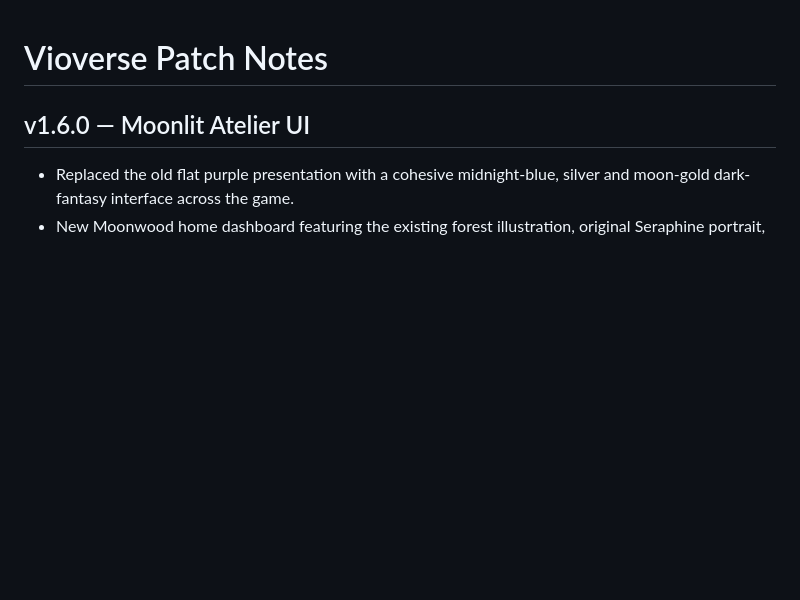
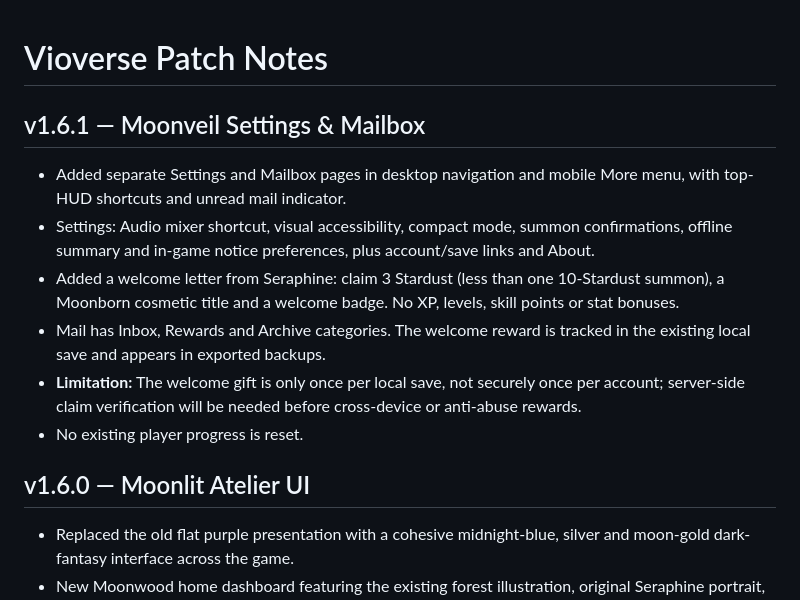
Before and after one commit to OPDEV67/vioverse-game, a Markdown page: PATCH_NOTES.md, the part around the change. Rendered like a GitHub page; blank space fills up the shorter version.

Commit message:
docs: Vioverse v1.6.1 Settings and Moonveil Mailbox

```diff
--- a/PATCH_NOTES.md
+++ b/PATCH_NOTES.md
@@ -1,4 +1,13 @@
 # Vioverse Patch Notes
+
+## v1.6.1 — Moonveil Settings & Mailbox
+- Added separate Settings and Mailbox pages in desktop navigation and mobile More menu, with top-HUD shortcuts and unread mail indicator.
+- Settings: Audio mixer shortcut, visual accessibility, compact mode, summon confirmations, offline summary and in-game notice preferences, plus account/save links and About.
+- Added a welcome letter from Seraphine: claim 3 Stardust (less than one 10-Stardust summon), a Moonborn cosmetic title and a welcome badge. No XP, levels, skill points or stat bonuses.
+- Mail has Inbox, Rewards and Archive categories. The welcome reward is tracked in the existing local save and appears in exported backups.
+- **Limitation:** The welcome gift is only once per local save, not securely once per account; server-side claim verification will be needed before cross-device or anti-abuse rewards.
+- No existing player progress is reset.
+
 
 ## v1.6.0 — Moonlit Atelier UI
 - Replaced the old flat purple presentation with a cohesive midnight-blue, silver and moon-gold dark-fantasy interface across the game.
```
